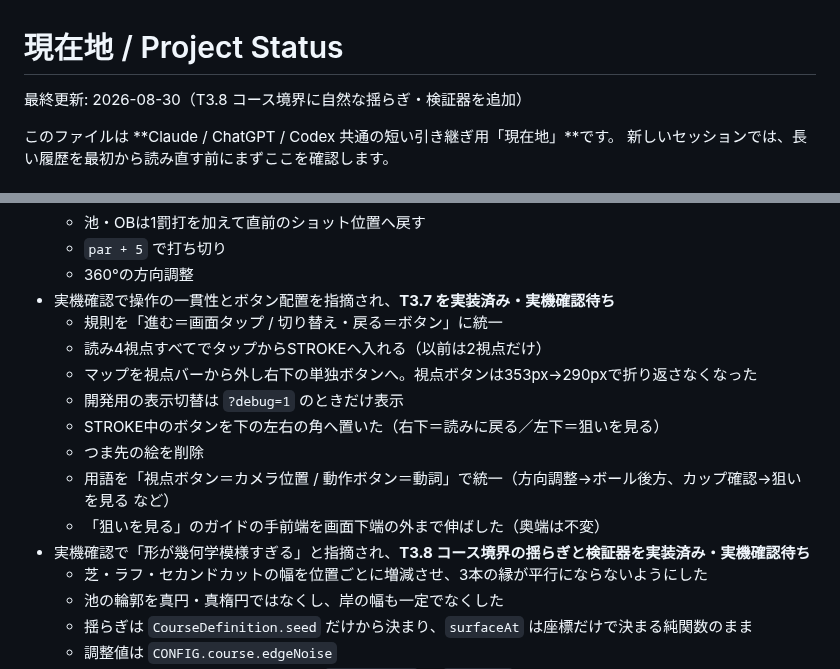
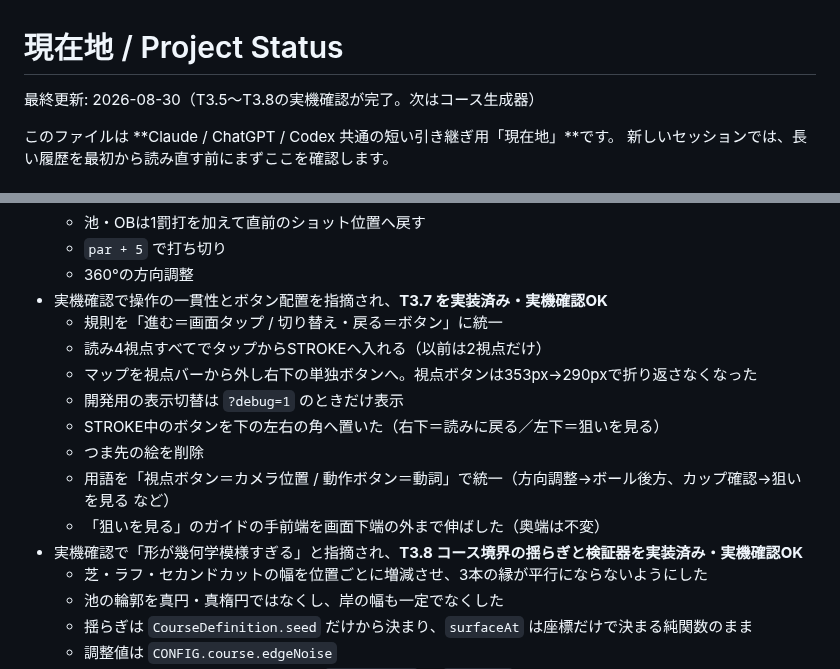
Before and after one commit to hanagemaru/putt, a Markdown page: PROJECT_STATUS.md, 2 parts joined by grey strips. GitHub-like rendering.

```diff
--- a/PROJECT_STATUS.md
+++ b/PROJECT_STATUS.md
@@ -1,6 +1,6 @@
 # 現在地 / Project Status
 
-最終更新: 2026-08-30（T3.8 コース境界に自然な揺らぎ・検証器を追加）
+最終更新: 2026-08-30（T3.5〜T3.8の実機確認が完了。次はコース生成器）
 
 このファイルは **Claude / ChatGPT / Codex 共通の短い引き継ぎ用「現在地」**です。
 新しいセッションでは、長い履歴を最初から読み直す前にまずここを確認します。
@@ -42,7 +42,7 @@
   - 池・OBは1罰打を加えて直前のショット位置へ戻す
   - `par + 5` で打ち切り
   - 360°の方向調整
-- 実機確認で操作の一貫性とボタン配置を指摘され、**T3.7 を実装済み・実機確認待ち**
+- 実機確認で操作の一貫性とボタン配置を指摘され、**T3.7 を実装済み・実機確認OK**
   - 規則を「進む＝画面タップ / 切り替え・戻る＝ボタン」に統一
   - 読み4視点すべてでタップからSTROKEへ入れる（以前は2視点だけ）
   - マップを視点バーから外し右下の単独ボタンへ。視点ボタンは353px→290pxで折り返さなくなった
@@ -51,7 +51,7 @@
   - つま先の絵を削除
   - 用語を「視点ボタン＝カメラ位置 / 動作ボタン＝動詞」で統一（方向調整→ボール後方、カップ確認→狙いを見る など）
   - 「狙いを見る」のガイドの手前端を画面下端の外まで伸ばした（奥端は不変）
-- 実機確認で「形が幾何学模様すぎる」と指摘され、**T3.8 コース境界の揺らぎと検証器を実装済み・実機確認待ち**
+- 実機確認で「形が幾何学模様すぎる」と指摘され、**T3.8 コース境界の揺らぎと検証器を実装済み・実機確認OK**
   - 芝・ラフ・セカンドカットの幅を位置ごとに増減させ、3本の縁が平行にならないようにした
   - 池の輪郭を真円・真楕円ではなくし、岸の幅も一定でなくした
   - 揺らぎは `CourseDefinition.seed` だけから決まり、`surfaceAt` は座標だけで決まる純関数のまま
```
Also changed, not shown: other parts of PROJECT_STATUS.md (+8 -47 lines).
